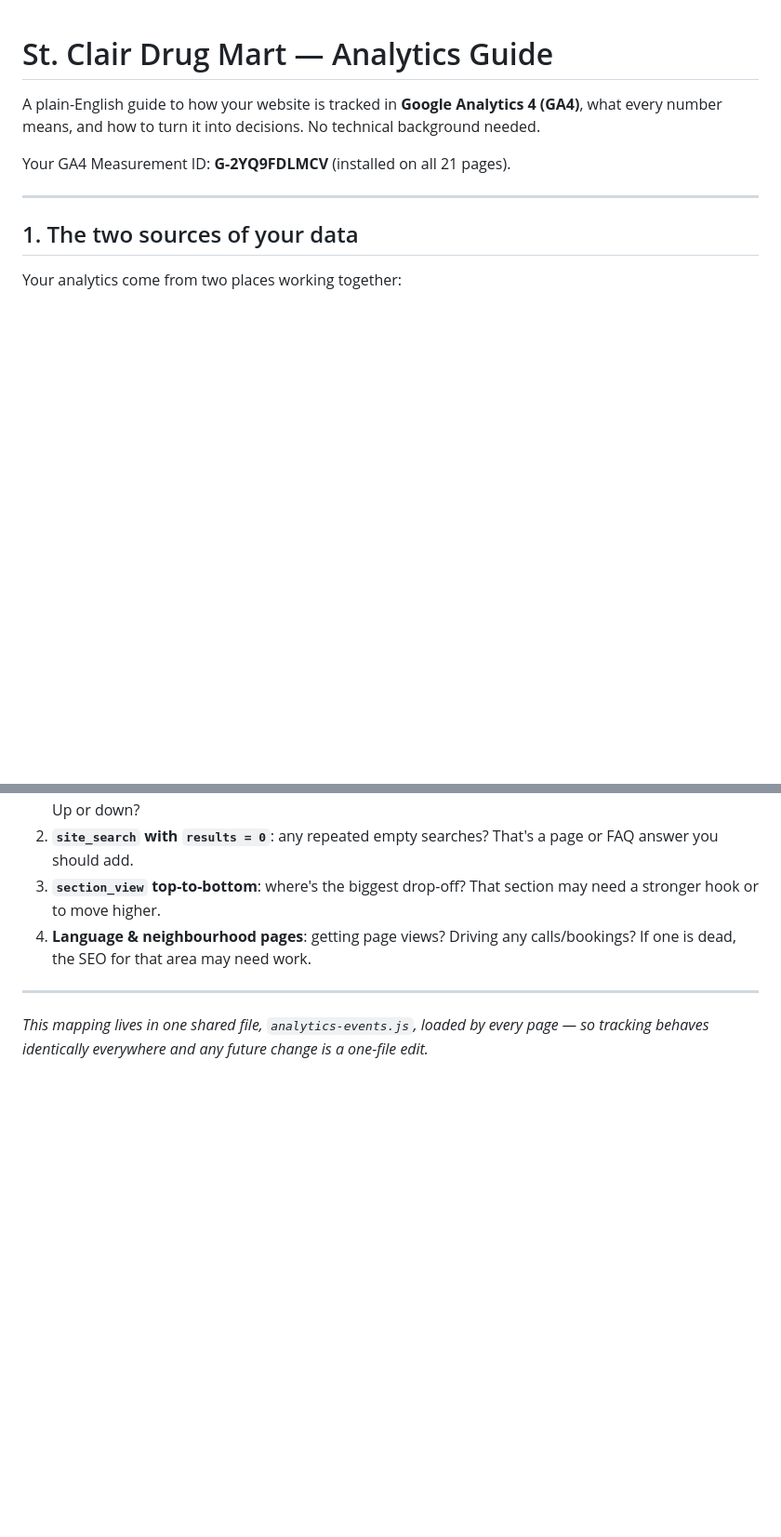
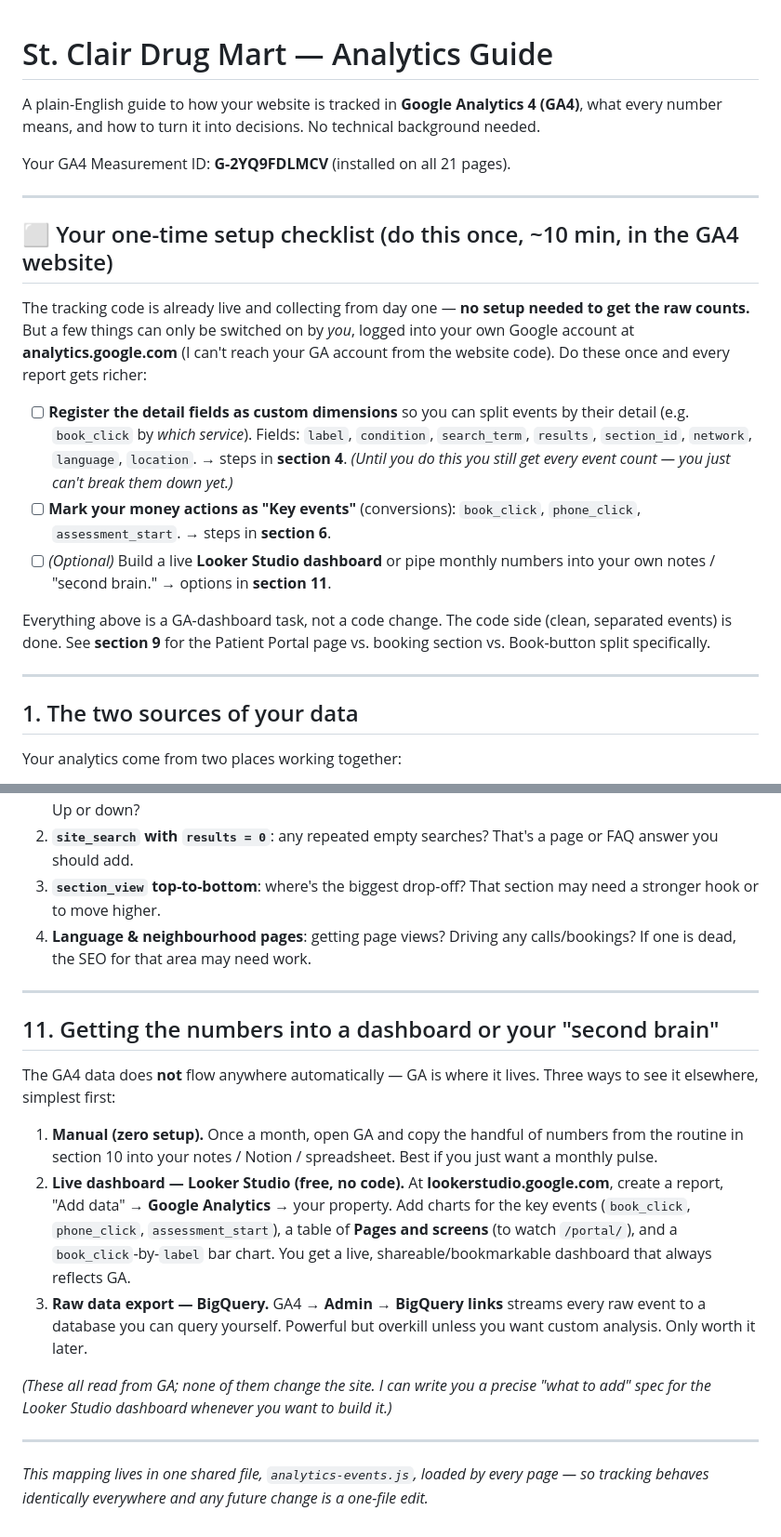
Before and after one commit to lossssso/stclairdrugmart, a Markdown page: ANALYTICS-GUIDE.md, 2 parts joined by grey strips. Shown at 93% size. Drawn GitHub-style; blank space fills up the shorter version.

Commit message:
Docs: consolidate owner to-dos (GA setup, SEO, second-brain) into findable files
- ANALYTICS-GUIDE.md: add an unmissable one-time setup checklist at the top
  (register custom dimensions, mark key events), and section 11 on getting
  data into a dashboard / second brain (manual, Looker Studio, BigQuery).
- TODO.md: new "Google Analytics one-time setup" and "SEO after portal/
  sitelinks" owner-action blocks, cross-referencing the guide, so every
  pending human step is findable in the repo rather than only in chat.

```diff
--- a/ANALYTICS-GUIDE.md
+++ b/ANALYTICS-GUIDE.md
@@ -4,6 +4,29 @@ A plain-English guide to how your website is tracked in **Google Analytics 4 (GA
 what every number means, and how to turn it into decisions. No technical background needed.
 
 Your GA4 Measurement ID: **G-2YQ9FDLMCV** (installed on all 21 pages).
+
+---
+
+## ⬜ Your one-time setup checklist (do this once, ~10 min, in the GA4 website)
+
+The tracking code is already live and collecting from day one — **no setup needed to
+get the raw counts.** But a few things can only be switched on by *you*, logged into
+your own Google account at **analytics.google.com** (I can't reach your GA account
+from the website code). Do these once and every report gets richer:
+
+- [ ] **Register the detail fields as custom dimensions** so you can split events by
+  their detail (e.g. `book_click` by *which service*). Fields: `label`, `condition`,
+  `search_term`, `results`, `section_id`, `network`, `language`, `location`.
+  → steps in **section 4**. *(Until you do this you still get every event count — you
+  just can't break them down yet.)*
+- [ ] **Mark your money actions as "Key events"** (conversions): `book_click`,
+  `phone_click`, `assessment_start`. → steps in **section 6**.
+- [ ] *(Optional)* Build a live **Looker Studio dashboard** or pipe monthly numbers
+  into your own notes / "second brain." → options in **section 11**.
+
+Everything above is a GA-dashboard task, not a code change. The code side (clean,
+separated events) is done. See **section 9** for the Patient Portal page vs. booking
+section vs. Book-button split specifically.
 
 ---
 
@@ -223,5 +246,27 @@ Portal-page reach is measured the clean way instead: its own `page_view` on `/po
 
 ---
 
+## 11. Getting the numbers into a dashboard or your "second brain"
+
+The GA4 data does **not** flow anywhere automatically — GA is where it lives. Three
+ways to see it elsewhere, simplest first:
+
+1. **Manual (zero setup).** Once a month, open GA and copy the handful of numbers from
+   the routine in section 10 into your notes / Notion / spreadsheet. Best if you just
+   want a monthly pulse.
+2. **Live dashboard — Looker Studio (free, no code).** At **lookerstudio.google.com**,
+   create a report, "Add data" → **Google Analytics** → your property. Add charts for
+   the key events (`book_click`, `phone_click`, `assessment_start`), a table of
+   **Pages and screens** (to watch `/portal/`), and a `book_click`-by-`label` bar
+   chart. You get a live, shareable/bookmarkable dashboard that always reflects GA.
+3. **Raw data export — BigQuery.** GA4 → **Admin → BigQuery links** streams every raw
+   event to a database you can query yourself. Powerful but overkill unless you want
+   custom analysis. Only worth it later.
+
+*(These all read from GA; none of them change the site. I can write you a precise
+"what to add" spec for the Looker Studio dashboard whenever you want to build it.)*
+
+---
+
 *This mapping lives in one shared file, `analytics-events.js`, loaded by every page —
 so tracking behaves identically everywhere and any future change is a one-file edit.*
```
Also changed, not shown: TODO.md (+22 -0 lines).
